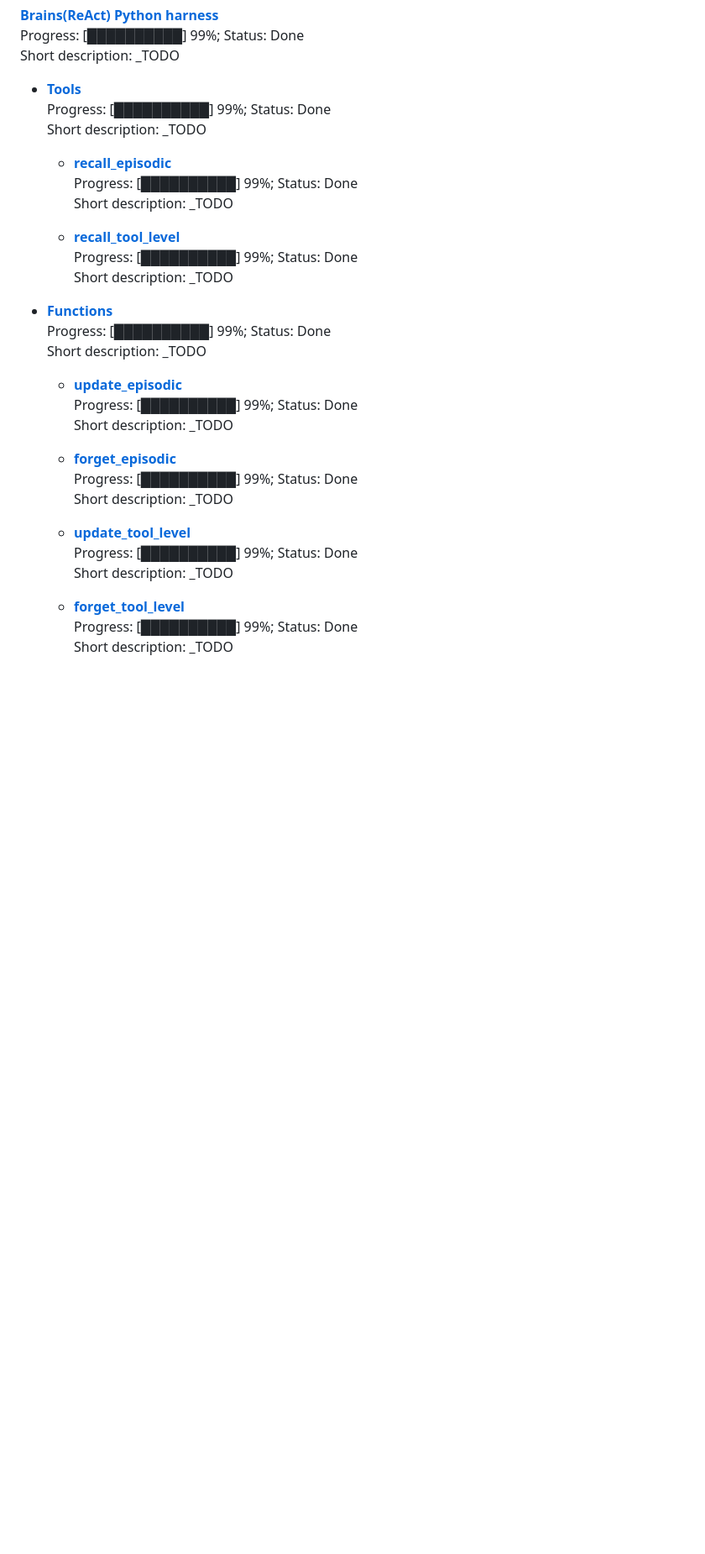
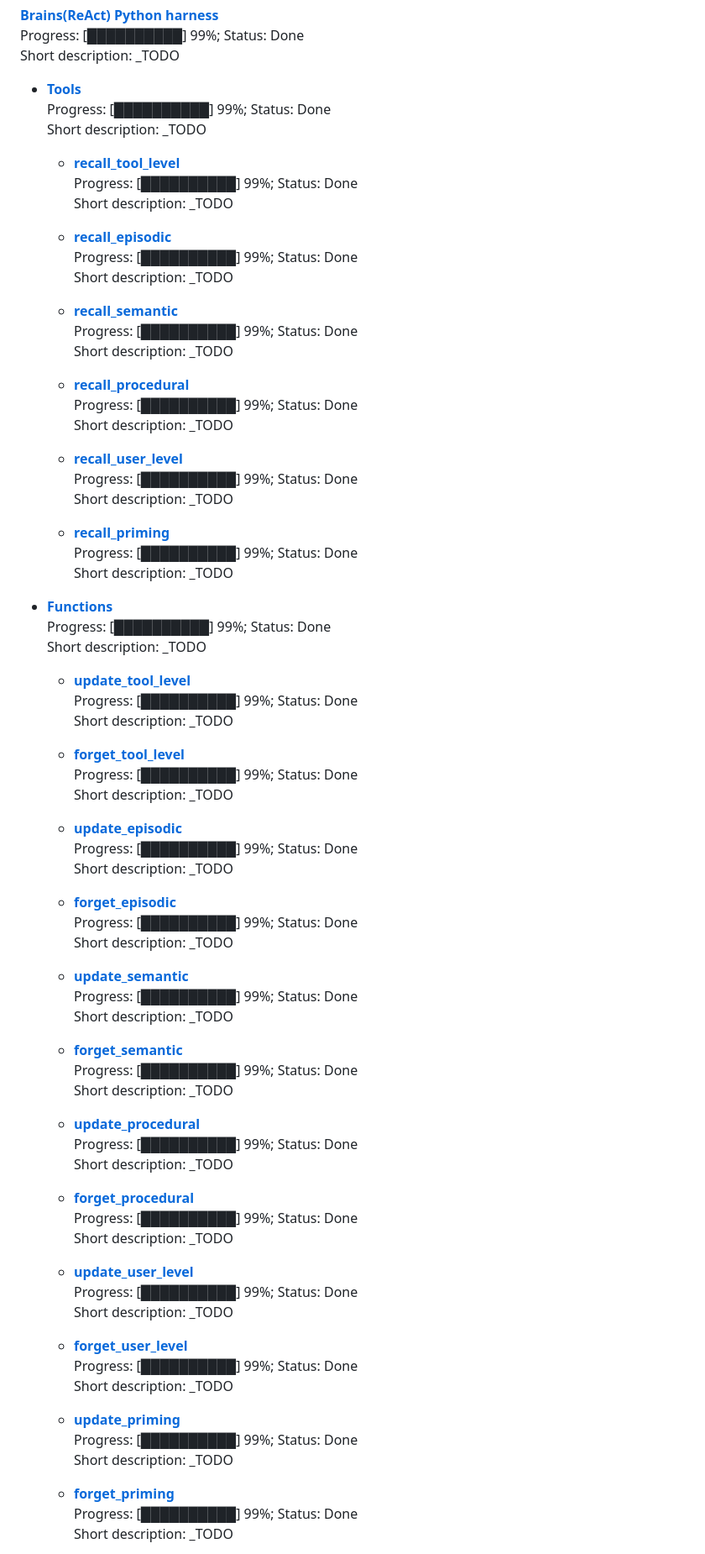
Before and after one commit to oshulha/agentic_playground, a Markdown page: agent_memory/new_ontology_memory_spec.md, the part around the change. Shown at 84% size. GitHub-like rendering; blank space fills up the shorter version.

Commit message:
fixes to Table Of Contents

```diff
--- a/agent_memory/new_ontology_memory_spec.md
+++ b/agent_memory/new_ontology_memory_spec.md
@@ -17,15 +17,39 @@ Short description: _TODO
   <br/>Progress: [██████████] 99%; Status: Done
   Short description: _TODO
 
+  - [**recall_tool_level**]()
+    <br/>Progress: [██████████] 99%; Status: Done
+    Short description: _TODO
+
   - [**recall_episodic**]()
     <br/>Progress: [██████████] 99%; Status: Done
     Short description: _TODO
 
-  - [**recall_tool_level**]()
+  - [**recall_semantic**]()
+    <br/>Progress: [██████████] 99%; Status: Done
+    Short description: _TODO
+
+  - [**recall_procedural**]()
+    <br/>Progress: [██████████] 99%; Status: Done
+    Short description: _TODO
+
+  - [**recall_user_level**]()
+    <br/>Progress: [██████████] 99%; Status: Done
+    Short description: _TODO
+
+  - [**recall_priming**]()
     <br/>Progress: [██████████] 99%; Status: Done
     Short description: _TODO
 
 - [**Functions**](#functions)
+  <br/>Progress: [██████████] 99%; Status: Done
+  Short description: _TODO
+
+  - [**update_tool_level**]()
+  <br/>Progress: [██████████] 99%; Status: Done
+  Short description: _TODO
+
+  - [**forget_tool_level**]()
   <br/>Progress: [██████████] 99%; Status: Done
   Short description: _TODO
 
@@ -37,11 +61,35 @@ Short description: _TODO
   <br/>Progress: [██████████] 99%; Status: Done
   Short description: _TODO
 
-  - [**update_tool_level**]()
+  - [**update_semantic**]()
   <br/>Progress: [██████████] 99%; Status: Done
   Short description: _TODO
 
-  - [**forget_tool_level**]()
+  - [**forget_semantic**]()
+  <br/>Progress: [██████████] 99%; Status: Done
+  Short description: _TODO
+
+  - [**update_procedural**]()
+  <br/>Progress: [██████████] 99%; Status: Done
+  Short description: _TODO
+
+  - [**forget_procedural**]()
+  <br/>Progress: [██████████] 99%; Status: Done
+  Short description: _TODO
+
+  - [**update_user_level**]()
+  <br/>Progress: [██████████] 99%; Status: Done
+  Short description: _TODO
+
+  - [**forget_user_level**]()
+  <br/>Progress: [██████████] 99%; Status: Done
+  Short description: _TODO
+
+  - [**update_priming**]()
+  <br/>Progress: [██████████] 99%; Status: Done
+  Short description: _TODO
+
+  - [**forget_priming**]()
   <br/>Progress: [██████████] 99%; Status: Done
   Short description: _TODO
 
```
